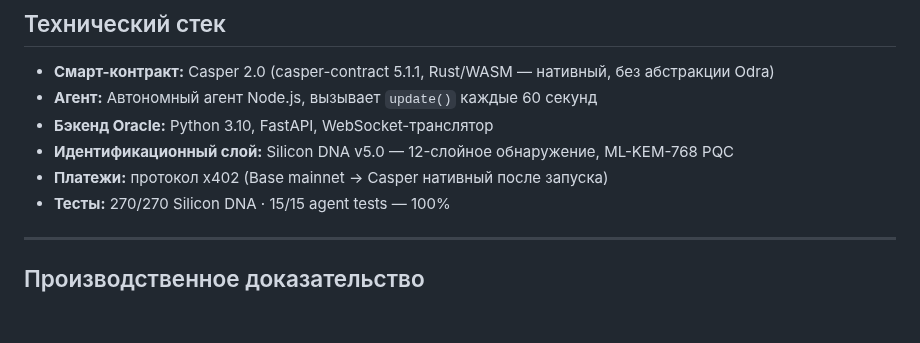
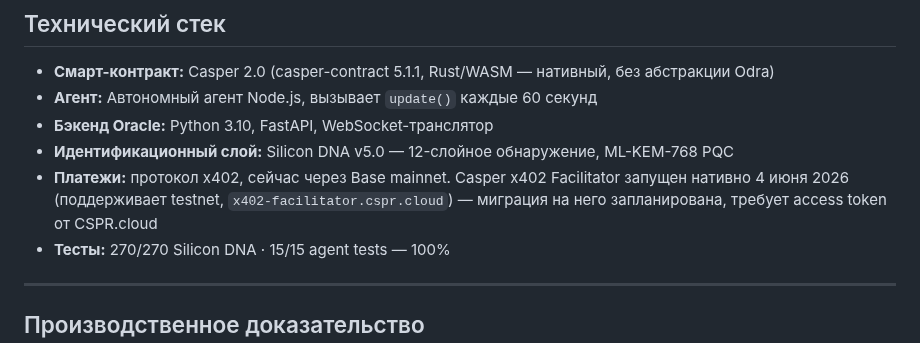
Before and after one commit to kant19801201behax5/silicon-dna-release, a Markdown page: casper-agent/DORAHACKS_UPDATE.md, the part around the change. Rendered like a GitHub page; blank space fills up the shorter version.

Commit message:
docs(casper): correct x402 roadmap language — Casper's native x402 Facilitator launched June 4, 2026, not still pending

```diff
--- a/casper-agent/DORAHACKS_UPDATE.md
+++ b/casper-agent/DORAHACKS_UPDATE.md
@@ -125,7 +125,7 @@ Any Casper DeFi Agent:
 - **Агент:** Автономный агент Node.js, вызывает `update()` каждые 60 секунд
 - **Бэкенд Oracle:** Python 3.10, FastAPI, WebSocket-транслятор
 - **Идентификационный слой:** Silicon DNA v5.0 — 12-слойное обнаружение, ML-KEM-768 PQC
-- **Платежи:** протокол x402 (Base mainnet → Casper нативный после запуска)
+- **Платежи:** протокол x402, сейчас через Base mainnet. Casper x402 Facilitator запущен нативно 4 июня 2026 (поддерживает testnet, `x402-facilitator.cspr.cloud`) — миграция на него запланирована, требует access token от CSPR.cloud
 - **Тесты:** 270/270 Silicon DNA · 15/15 agent tests — 100%
 
 ---
```
